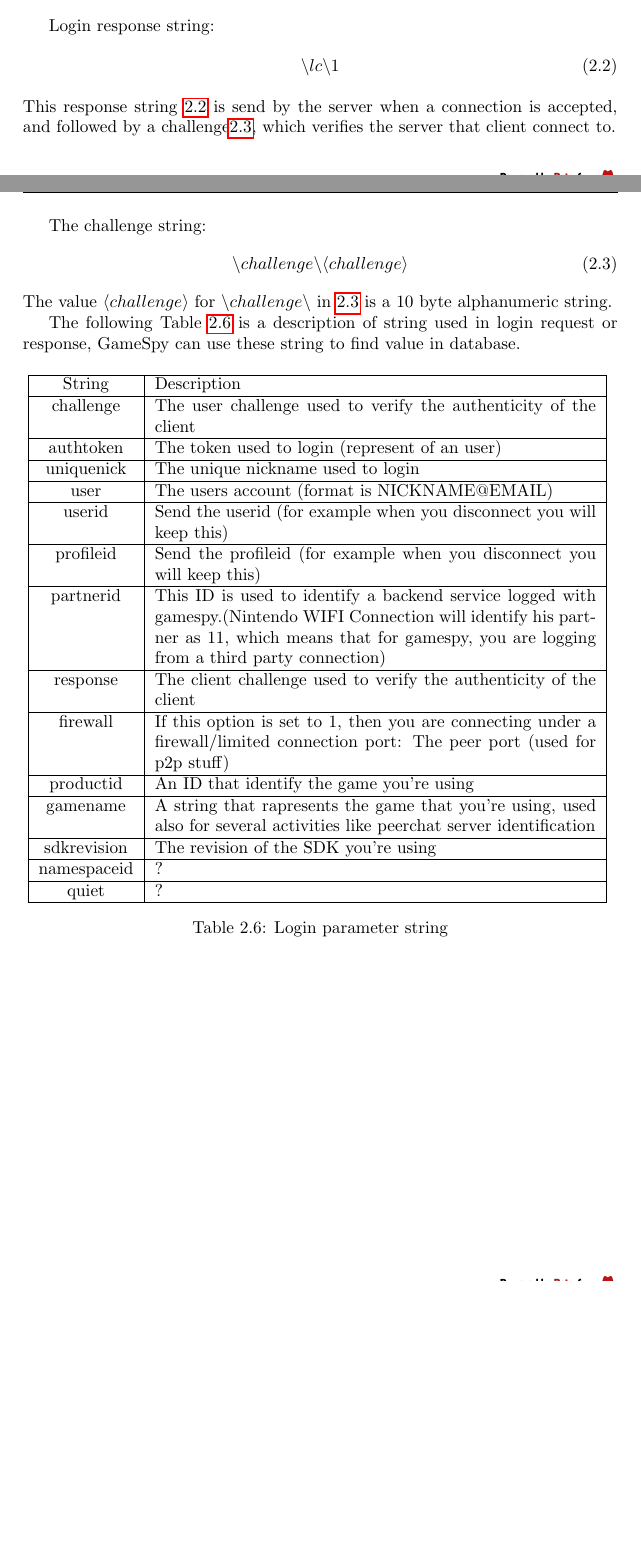
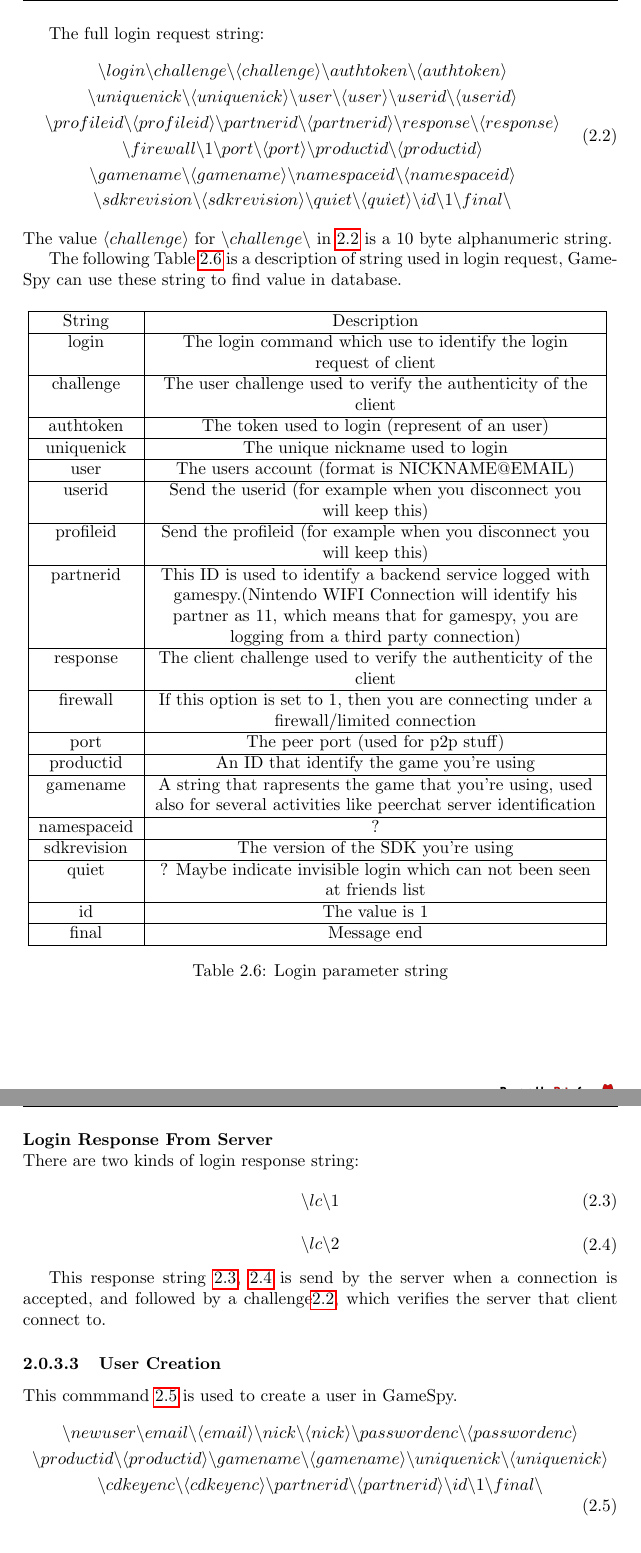
Before and after one commit to GameProgressive/GameSpyDocs, a LaTeX document (Latex Version/Research On GameSpy Protocol.tex): two parts of pages 6 and 7 of 10 before the commit and two parts of pages 7 and 8 of 11 after it, joined at a grey line, cut at the place of the change, the shorter picture padded with empty space. Compiled offline with pdfLaTeX.

Commit message:
fix some miss writting in arves100's txt document and added new things in latex verion

```diff
--- a/Latex Version/Research On GameSpy Protocol.tex
+++ b/Latex Version/Research On GameSpy Protocol.tex
@@ -31,6 +32,7 @@
 \rfoot{\includegraphics[scale=0.07]{Pictures/RetroSpy_Logo_with_Long_Text.png}}
 \fancypagestyle{plain}{\pagestyle{fancy}}
 
+\newcommand{\myparagraph}[1]{\paragraph{#1}\mbox{}\\}
 
 \begin{document}
 
@@ -188,27 +191,23 @@ There are three ways of login:
 	\item User: Logging with the nickname and the password
 \end{itemize}
 
-
-Login response string:
-\begin{equation}\label{Login response string}
-	\begin{split}
-		\backslash lc \backslash 1
-	\end{split}
-\end{equation}
-This response string \ref{Login response string} is send by the server when a connection is accepted, and followed by a challenge\ref{Chanllenge string}, which verifies the server that client connect to.
-
-The challenge string:
+The full login request string:
 \begin{equation}\label{Chanllenge string}
-	\backslash challenge \backslash \langle challenge \rangle
+\begin{gathered}
+	\backslash login \backslash challenge \backslash \langle challenge \rangle \backslash authtoken \backslash \langle authtoken \rangle \\ \backslash uniquenick \backslash \langle uniquenick \rangle \backslash user \backslash \langle user \rangle
+	\backslash userid \backslash \langle userid \rangle \\ \backslash profileid \backslash \langle profileid \rangle \backslash partnerid \backslash \langle partnerid \rangle \backslash response \backslash \langle response \rangle \\
+	 \backslash firewall \backslash 1 \backslash port \backslash \langle port \rangle \backslash productid \backslash  \langle productid \rangle \\ \backslash gamename \backslash \langle gamename \rangle \backslash namespaceid \backslash \langle namespaceid \rangle \\ \backslash  sdkrevision \backslash \langle sdkrevision \rangle \backslash quiet \backslash \langle quiet \rangle \backslash id \backslash 1 \backslash final \backslash
+\end{gathered}
 \end{equation}
 The value $ \langle challenge \rangle $ for $ \backslash challenge \backslash $ in \ref{Chanllenge string} is a 10 byte alphanumeric string.
 
-The following Table \ref{Login parameter string} is a description of string used in login request or response, GameSpy can use these string to find value in database.
+The following Table \ref{Login parameter string} is a description of string used in login request, GameSpy can use these string to find value in database.
 \begin{table}[H]
 	\centering
-	\begin{tabular}{|c|p{9cm}|}
+	\begin{tabular}{|c|>{\centering\arraybackslash}p{9cm}|}
 		\hline
 		  String    & Description                                                                                                                                                                                               \\ \hline
+		 login& The login command which use to identify the login request of client\\ \hline
 		 challenge  & The user challenge used to verify the authenticity of the client                                                                                                                                          \\ \hline
 		 authtoken  & The token used to login (represent of an user)                                                                                                                                                            \\ \hline
 		uniquenick  & The unique nickname used to login                                                                                                                                                                         \\ \hline
@@ -217,17 +216,47 @@ The following Table \ref{Login parameter string} is a description of string used
 		 profileid  & Send the profileid (for example when you disconnect you will keep this)                                                                                                                                   \\ \hline
 		 partnerid  & This ID is used to identify a backend service logged with gamespy.(Nintendo WIFI Connection will identify his partner as 11, which means that for gamespy, you are logging from a third party connection) \\ \hline
 		 response   & The client challenge used to verify the authenticity of the client                                                                                                                                        \\ \hline
-		 firewall   & If this option is set to 1, then you are connecting under a firewall/limited connection port: The peer port (used for p2p stuff)                                                                          \\ \hline
+		 firewall   & If this option is set to 1, then you are connecting under a firewall/limited connection \\
+		 \hline
+		 port& The peer port (used for p2p stuff)                                                                          \\ \hline
 		 productid  & An ID that identify the game you're using                                                                                                                                                                 \\ \hline
 		 gamename   & A string that rapresents the game that you're using, used also for several activities like peerchat server identification                                                                                 \\ \hline
-		sdkrevision & The revision of the SDK you're using                                                                                                                                                                      \\ \hline
+
 		namespaceid & ?                                                                                                                                                                                                         \\ \hline
-		   quiet    & ?                                                                                                                                                                                                         \\ \hline
+		sdkrevision & The version of the SDK you're using \\ \hline
+		   quiet    & ? Maybe indicate invisible login which can not been seen at friends list \\ \hline
+		   id& The value is 1\\ \hline
+		   final & Message end\\ \hline
 	\end{tabular}
 	\caption{Login parameter string}
 	\label{Login parameter string}
 \end{table}
+\paragraph{Login Response From Server}\mbox{}\\
+There are two kinds of login response string:
+\begin{equation}\label{Login response string1}
+\begin{split}
+\backslash lc \backslash 1
+\end{split}
+\end{equation}
+\begin{equation}\label{Login response string2}
+\begin{split}
+\backslash lc \backslash 2
+\end{split}
+\end{equation}
 
+
+This response string \ref{Login response string1}, \ref{Login response string2} is send by the server when a connection is accepted, and followed by a challenge\ref{Chanllenge string}, which verifies the server that client connect to.
+
+
+
+\subsubsection{User Creation}
+This commmand \ref{Create user command} is used to create a user in GameSpy.
+\begin{equation}\label{Create user command}
+\begin{gathered}
+\backslash newuser \backslash email \backslash \langle email \rangle \backslash nick \backslash \langle nick \rangle \backslash passwordenc \backslash \langle passwordenc \rangle \\
+\backslash productid \backslash \langle productid \rangle \backslash gamename \backslash \langle gamename \rangle \backslash uniquenick \backslash \langle uniquenick \rangle \\ \backslash cdkeyenc \backslash \langle cdkeyenc \rangle \backslash partnerid \backslash \langle partnerid \rangle \backslash id \backslash 1 \backslash final \backslash
+\end{gathered}
+\end{equation}
 
 
 \part{RetroSpy System Architecture}
```
Also changed, not shown: Complete gamespy protocol.txt (+1 -1 lines), Latex Version/Research On GameSpy Protocol.pdf, Latex Version/Research On GameSpy Protocol.tex (2 more changed lines).
